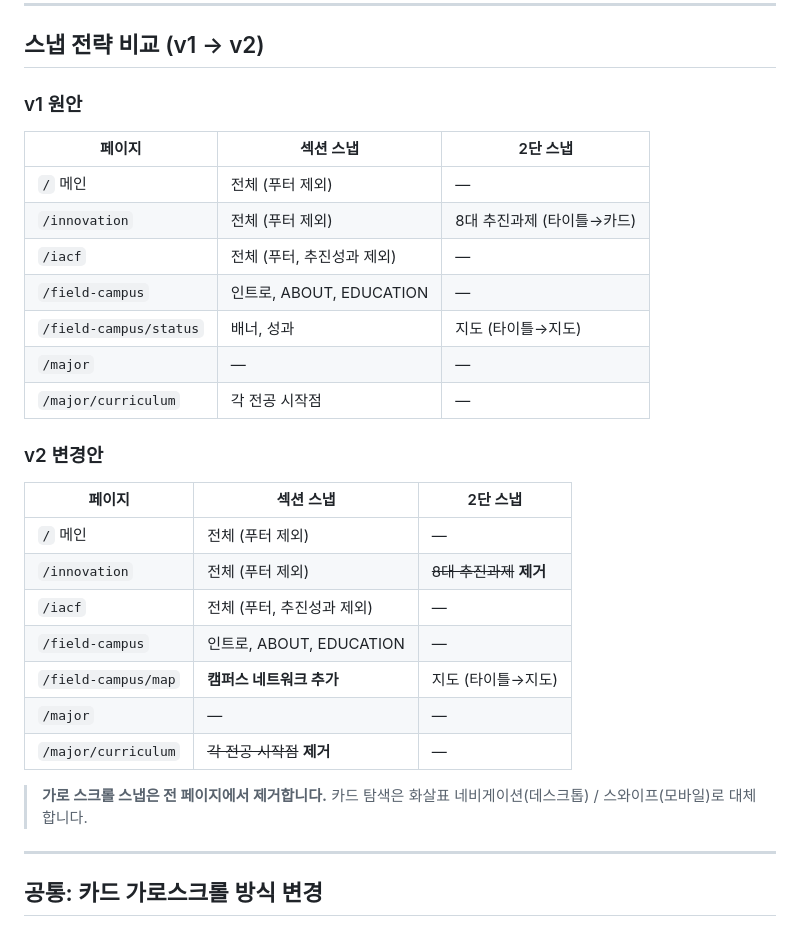
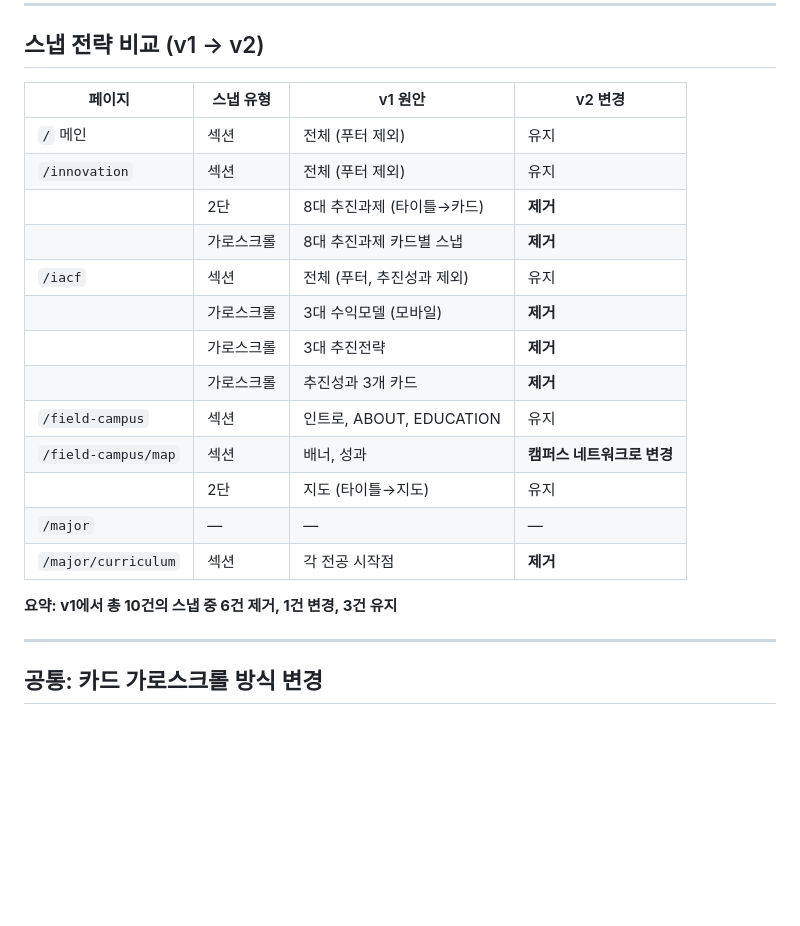
Before and after one commit to dhkim13dongaackr/glocal-web, a Markdown page: publishing-feedback-v2.md, the part around the change. Rendered like a GitHub page; blank space fills up the shorter version.

Commit message:
publishing-feedback-v2: 스냅 비교표를 단일 표로 통합 (v1 10건 중 6건 제거 시각화)

```diff
--- a/publishing-feedback-v2.md
+++ b/publishing-feedback-v2.md
@@ -19,31 +19,23 @@
 
 ## 스냅 전략 비교 (v1 → v2)
 
-### v1 원안
+| 페이지 | 스냅 유형 | v1 원안 | v2 변경 |
+|--------|-----------|---------|---------|
+| `/` 메인 | 섹션 | 전체 (푸터 제외) | 유지 |
+| `/innovation` | 섹션 | 전체 (푸터 제외) | 유지 |
+| | 2단 | 8대 추진과제 (타이틀→카드) | **제거** |
+| | 가로스크롤 | 8대 추진과제 카드별 스냅 | **제거** |
+| `/iacf` | 섹션 | 전체 (푸터, 추진성과 제외) | 유지 |
+| | 가로스크롤 | 3대 수익모델 (모바일) | **제거** |
+| | 가로스크롤 | 3대 추진전략 | **제거** |
+| | 가로스크롤 | 추진성과 3개 카드 | **제거** |
+| `/field-campus` | 섹션 | 인트로, ABOUT, EDUCATION | 유지 |
+| `/field-campus/map` | 섹션 | 배너, 성과 | **캠퍼스 네트워크로 변경** |
+| | 2단 | 지도 (타이틀→지도) | 유지 |
+| `/major` | — | — | — |
+| `/major/curriculum` | 섹션 | 각 전공 시작점 | **제거** |
 
-| 페이지 | 섹션 스냅 | 2단 스냅 |
-|--------|-----------|----------|
-| `/` 메인 | 전체 (푸터 제외) | — |
-| `/innovation` | 전체 (푸터 제외) | 8대 추진과제 (타이틀→카드) |
-| `/iacf` | 전체 (푸터, 추진성과 제외) | — |
-| `/field-campus` | 인트로, ABOUT, EDUCATION | — |
-| `/field-campus/status` | 배너, 성과 | 지도 (타이틀→지도) |
-| `/major` | — | — |
-| `/major/curriculum` | 각 전공 시작점 | — |
-
-### v2 변경안
-
-| 페이지 | 섹션 스냅 | 2단 스냅 |
-|--------|-----------|----------|
-| `/` 메인 | 전체 (푸터 제외) | — |
-| `/innovation` | 전체 (푸터 제외) | ~~8대 추진과제~~ **제거** |
-| `/iacf` | 전체 (푸터, 추진성과 제외) | — |
-| `/field-campus` | 인트로, ABOUT, EDUCATION | — |
-| `/field-campus/map` | **캠퍼스 네트워크 추가** | 지도 (타이틀→지도) |
-| `/major` | — | — |
-| `/major/curriculum` | ~~각 전공 시작점~~ **제거** | — |
-
-> **가로 스크롤 스냅은 전 페이지에서 제거합니다.** 카드 탐색은 화살표 네비게이션(데스크톱) / 스와이프(모바일)로 대체합니다.
+**요약: v1에서 총 10건의 스냅 중 6건 제거, 1건 변경, 3건 유지**
 
 ---
 
```
